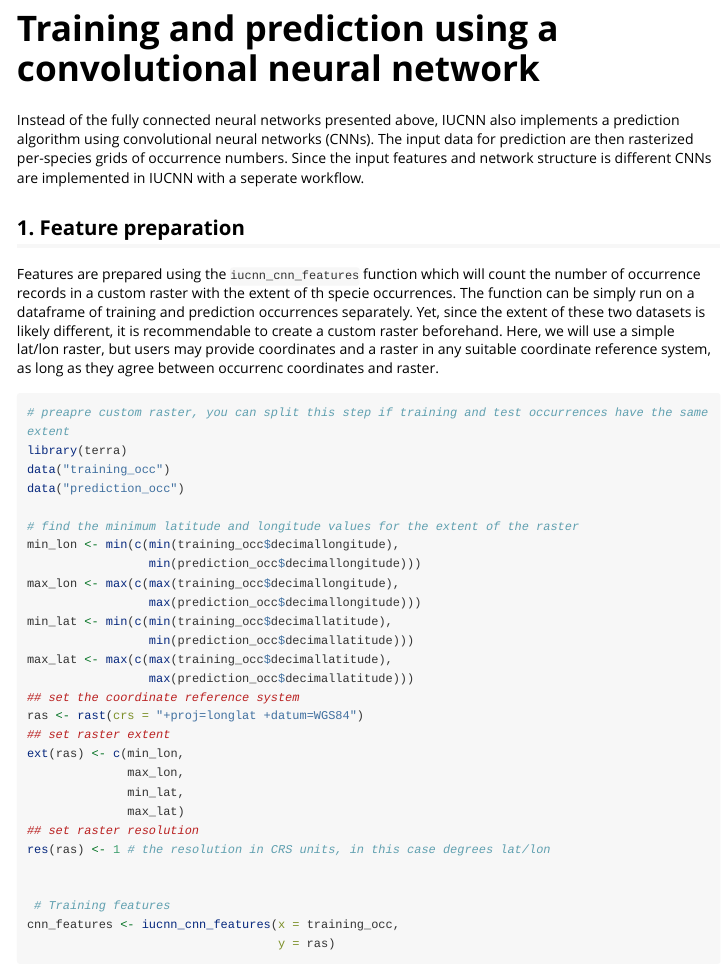
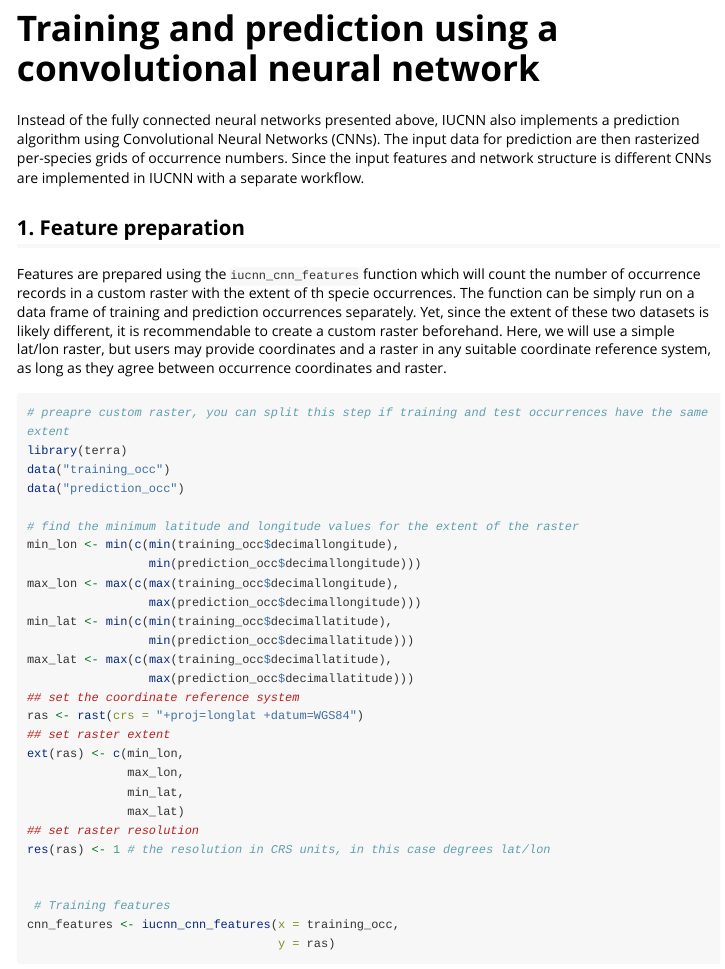
Before and after one commit to IUCNN/IUCNN, an R Markdown document (vignettes/Approximate_IUCN_Red_List_assessments_with_IUCNN.Rmd): the page in a window 1100 px wide, from 16620 px down. Rendered offline with R 4.5, knitr and Pandoc, with nearby package versions; some code elsewhere in the file could not run offline; long lines of code are wrapped; common packages that the code uses without loading them are loaded.

Commit message:
update documentation tobi

````diff
--- a/vignettes/Approximate_IUCN_Red_List_assessments_with_IUCNN.Rmd
+++ b/vignettes/Approximate_IUCN_Red_List_assessments_with_IUCNN.Rmd
@@ -374,10 +374,10 @@ Another statistic are the `pred2$sampled_cat_freqs` (only available for dropout
 
 
 # Training and prediction using a convolutional neural network
-Instead of the fully connected neural networks presented above, IUCNN also implements a prediction algorithm using convolutional neural networks (CNNs). The input data for prediction are then rasterized per-species grids of occurrence numbers. Since the input features and network structure is different CNNs are implemented in IUCNN with a seperate workflow.
+Instead of the fully connected neural networks presented above, IUCNN also implements a prediction algorithm using Convolutional Neural Networks (CNNs). The input data for prediction are then rasterized per-species grids of occurrence numbers. Since the input features and network structure is different CNNs are implemented in IUCNN with a separate workflow.
 
 ## 1. Feature preparation
-Features are prepared using the `iucnn_cnn_features` function which will count the number of occurrence records in a custom raster with the extent of th specie occurrences. The function can be simply run on a dataframe of training and prediction occurrences separately. Yet, since the extent of these two datasets is likely different, it is recommendable to create a custom raster beforehand. Here, we will use a simple lat/lon raster, but users may provide coordinates and a raster in any suitable coordinate reference system, as long as they agree between occurrenc coordinates and raster.
+Features are prepared using the `iucnn_cnn_features` function which will count the number of occurrence records in a custom raster with the extent of th specie occurrences. The function can be simply run on a data frame of training and prediction occurrences separately. Yet, since the extent of these two datasets is likely different, it is recommendable to create a custom raster beforehand. Here, we will use a simple lat/lon raster, but users may provide coordinates and a raster in any suitable coordinate reference system, as long as they agree between occurrence coordinates and raster.
 
 ```{r}
 # preapre custom raster, you can split this step if training and test occurrences have the same extent
````
Also changed, not shown: R/globals.R (+2 -1 lines), R/iucnn_cnn_train.R (+7 -2 lines).
